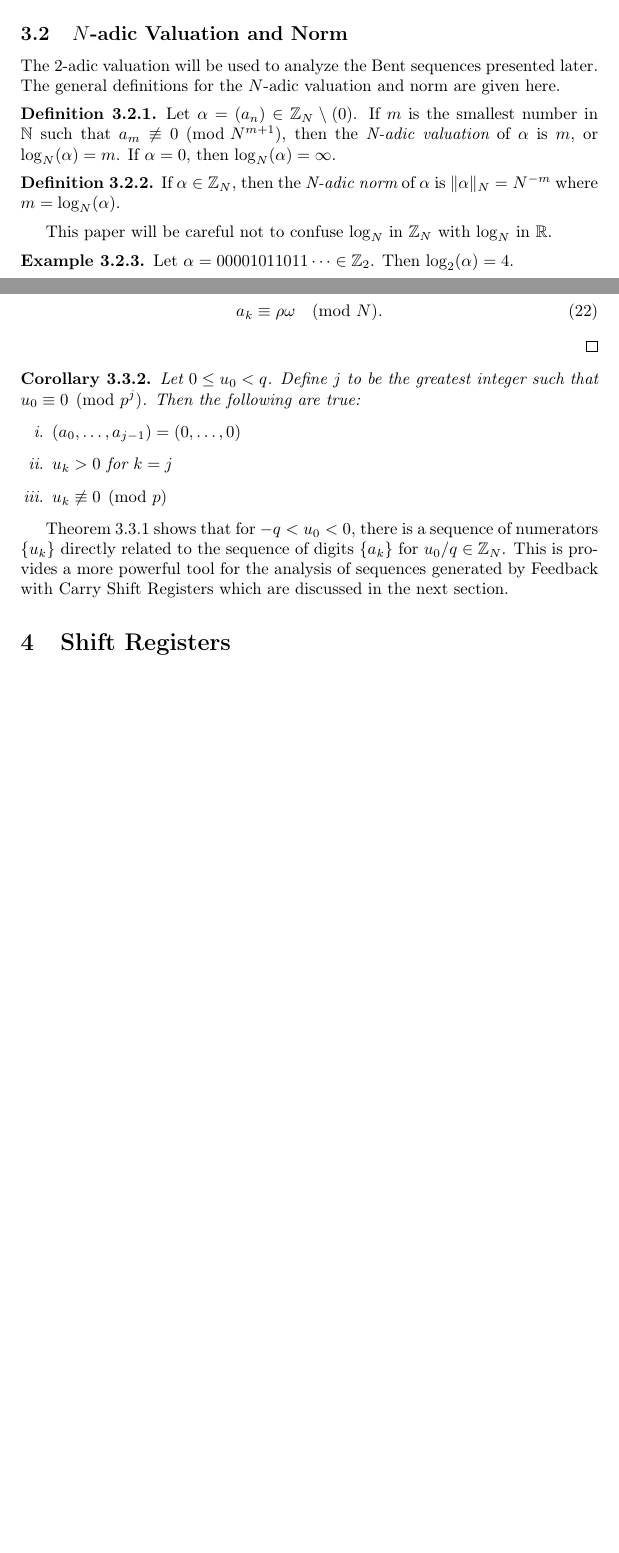
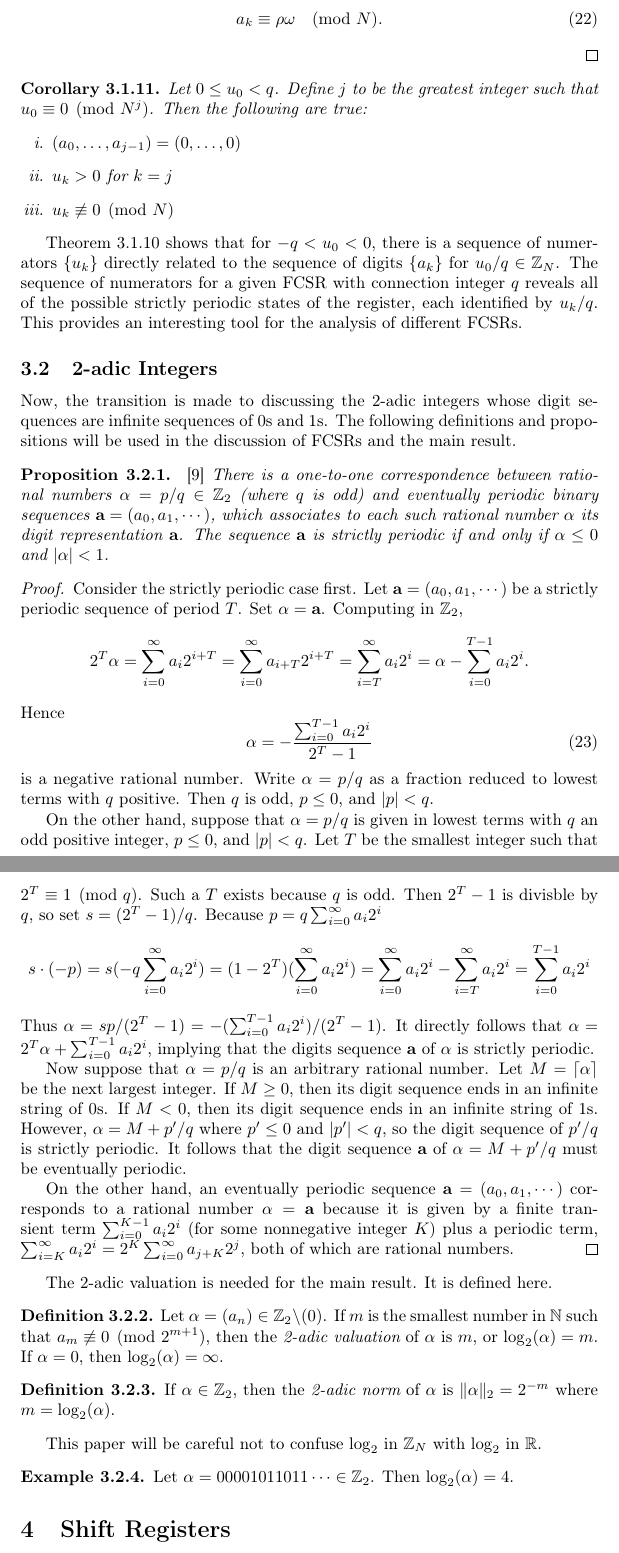
Before and after one commit to djp73/oslo, a LaTeX paper (latex/main.tex, which reads latex/n-adic-ring.tex): two parts of pages 18 and 21 of 28 before the commit and two parts of pages 21 and 22 of 30 after it, joined at a grey line, cut at the place of the change, the shorter picture padded with empty space. Compiled offline with pdfLaTeX.

Commit message:
more additions and revisions

```diff
--- a/latex/n-adic-ring.tex
+++ b/latex/n-adic-ring.tex
@@ -286,33 +288,6 @@ when writing $N$-adic integers as sequences.
 unit if and only if $a$ is relatively prime to $N$. If $a$ is invertible in
 $\zzzn$, then for any rational integer $b\in\zzzn$, $b/a=a^{-1}b\in\zzzn$.
 
-
-\subsection{$N$-adic Valuation and Norm}
-\par The 2-adic valuation will be used to analyze the Bent sequences
-presented later. The general definitions for the $N$-adic valuation and
-norm are given here.
-
-\begin{definition}\label{N-adic-val}
-  Let $\alpha=\an\in\zzz_N\setminus(0)$. If $m$ is the smallest number in
-  $\nnn$ such that $a_m \not\equiv 0 \pmod{N^{m+1}}$, then the {\em N-adic\
-  valuation} of $\alpha$ is $m$, or $\log_N(\alpha)=m$. If $\alpha=0$, then
-  $\log_N(\alpha)=\infty$.
-\end{definition}
-
-\begin{definition}\label{N-adic-norm}
-	If $\alpha \in \zzz_N$, then the {\em N-adic norm} of $\alpha$ is
-  $\lVert \alpha \rVert_N = N^{-m}$ where $m=\log_N(\alpha)$.
-\end{definition}
-
-\par This paper will be careful not to confuse $\log_N$ in $\zzzn$ with
-$\log_N$ in $\mathbb{R}$.
-
-\begin{example}
-  Let $\alpha=00001011011\cdots\in\zzz_2$. Then $\log_2(\alpha)=4$.
-\end{example}
-
-\subsection{Constructing Sequences Determining $\frac{b}{a}$ in $\zzzn$}
-
 \par For any rational number $b/a$, $a$ relatively prime to $N$, there
 exists a sequence $\xn \rightarrow b/a \in \zzzn$. At this point, it is
 worth using the digit representation for integers in $\zzzn$. So
@@ -439,12 +416,12 @@ brute force search for the digits mentioned above.
 \end{proof}
 \begin{corollary}\label{cor:aj}
   Let $0\leq u_0 < q$. Define $j$ to be the greatest integer such that
-  $u_0 \equiv 0 \pmod{p^j}$. Then the following are true:
+  $u_0 \equiv 0 \pmod{N^j}$. Then the following are true:
   \begin{enumerate}[i.]
 %    \item $j\leq\lfloor\log_p{q}\rfloor = r$
     \item $(a_0,\dots,a_{j-1})=(0,\dots,0)$
     \item $u_k>0$ for $k=j$
-    \item $u_k \not\equiv 0 \pmod p$
+    \item $u_k \not\equiv 0 \pmod N$
   \end{enumerate}
 \end{corollary}
 
@@ -452,8 +429,88 @@ brute force search for the digits mentioned above.
 
 \par Theorem \ref{thm:10} shows that for $-q<u_0<0$, there is a sequence of
 numerators $\{u_k\}$ directly related to the sequence of digits $\{a_k\}$
-for $u_0/q\in\zzzn$. This is provides a more powerful tool for the analysis
-of sequences generated by Feedback with Carry Shift Registers which are
-discussed in the next section.
+for $u_0/q\in\zzzn$. The sequence of numerators for a given FCSR with connection
+integer $q$ reveals all of the possible strictly periodic states of the
+register, each identified by $u_k/q$. This provides an interesting tool for the
+analysis of different FCSRs.
 
 % add sage code demonstrating this in the 2-adic case.
+
+\subsection{2-adic Integers}
+\par Now, the transition is made to discussing the 2-adic integers whose digit
+sequences are infinite sequences of 0s and 1s. The following definitions and
+propositions will be used in the discussion of FCSRs and the main result.
+
+\begin{proposition}{\rm \cite{art:kg97}}\label{prop:rational-periodic}
+	There is a one-to-one correspondence between rational numbers
+	$\alpha=p/q\in\zzz_2$ (where $q$ is odd) and eventually periodic binary
+	sequences ${\bf a}=(a_0,a_1,\cdots)$, which associates to each such rational
+	number $\alpha$ its digit representation {\bf a}. The sequence ${\bf a}$ is
+	strictly periodic if and only if $\alpha\leq 0$ and $|\alpha|<1$.
+\end{proposition}
+\begin{proof}
+	\par Consider the strictly periodic case first. Let ${\bf a}=(a_0,a_1,\cdots)$
+	be a strictly periodic sequence of period $T$. Set $\alpha={\bf a}$. Computing
+	in $\zzz_2$,
+	\[
+		2^T\alpha=\sum_{i=0}^\infty a_i2^{i+T}
+		         =\sum_{i=0}^\infty a_{i+T}2^{i+T}
+						 =\sum_{i=T}^\infty a_i2^i
+						 =\alpha-\sum_{i=0}^{T-1}a_i2^i.
+	\]
+	Hence
+	\begin{equation}\label{eqn:3}
+		\alpha=-\frac{\sum_{i=0}^{T-1}a_i2^i}{2^T-1}
+	\end{equation}
+	is a negative rational number. Write $\alpha=p/q$ as a fraction reduced to
+	lowest terms with $q$ positive. Then $q$ is odd, $p\leq0$, and $|p|<q$.
+	\par On the other hand, suppose that $\alpha=p/q$ is given in lowest terms
+	with $q$ an odd positive integer, $p\leq0$, and $|p|<q$. Let $T$ be the
+	smallest integer such that $2^T\equiv 1 \pmod q$. Such a $T$ exists because
+	$q$ is odd. Then $2^T-1$ is divisble by $q$, so set $s=(2^T-1)/q$. Because
+	$p=q\sum_{i=0}^\infty a_i2^i$
+	\[
+		s\cdot(-p)=s(-q\sum_{i=0}^\infty a_i2^i)
+		          =(1-2^T)(\sum_{i=0}^\infty a_i2^i)
+		          =\sum_{i=0}^\infty a_i2^i - \sum_{i=T}^\infty a_i2^i
+							=\sum_{i=0}^{T-1}a_i2^i
+	\]
+	Thus $\alpha=sp/(2^T-1)=-(\sum_{i=0}^{T-1}a_i2^i)/(2^T-1)$. It directly
+	follows that $\alpha=2^T\alpha+\sum_{i=0}^{T-1}a_i2^i$, implying that the
+	digits sequence ${\bf a}$ of $\alpha$ is strictly periodic.
+	\par Now suppose that $\alpha=p/q$ is an arbitrary rational number. Let
+	$M=\lceil\alpha\rceil$ be the next largest integer. If $M\geq0$, then its digit
+	sequence ends in an infinite string of 0s. If $M<0$, then its digit sequence
+	ends in an infinite string of 1s. However, $\alpha=M+p'/q$ where $p'\leq0$ and
+	$|p'|<q$, so the digit sequence of $p'/q$ is strictly periodic. It follows
+	that the digit sequence ${\bf a}$ of $\alpha=M+p'/q$ must be eventually
+	periodic.
+	\par On the other hand, an eventually periodic sequence ${\bf
+	a}=(a_0,a_1,\cdots)$ corresponds to a rational number $\alpha={\bf a}$ because
+	it is given by a finite transient term $\sum_{i=0}^{K-1}a_i2^i$ (for some
+	nonnegative integer $K$) plus a periodic term, $\sum_{i=K}^\infty
+	a_i2^i=2^K\sum_{i=0}^\infty a_{j+K}2^j$, both of which are rational numbers.
+\end{proof}
+
+
+
+\par The 2-adic valuation is needed for the main result. It is defined here.
+
+\begin{definition}\label{2-adic-val}
+  Let $\alpha=\an\in\zzz_2\setminus(0)$. If $m$ is the smallest number in
+  $\nnn$ such that $a_m \not\equiv 0 \pmod{2^{m+1}}$, then the {\em 2-adic\
+  valuation} of $\alpha$ is $m$, or $\log_2(\alpha)=m$. If $\alpha=0$, then
+  $\log_2(\alpha)=\infty$.
+\end{definition}
+
+\begin{definition}\label{2-adic-norm}
+	If $\alpha \in \zzz_2$, then the {\em 2-adic norm} of $\alpha$ is
+  $\lVert \alpha \rVert_2 = 2^{-m}$ where $m=\log_2(\alpha)$.
+\end{definition}
+
+\par This paper will be careful not to confuse $\log_2$ in $\zzzn$ with
+$\log_2$ in $\mathbb{R}$.
+
+\begin{example}
+  Let $\alpha=00001011011\cdots\in\zzz_2$. Then $\log_2(\alpha)=4$.
+\end{example}
```
Also changed, not shown: latex/shift-registers.tex (+49 -19 lines), latex/main.pdf, latex/n-adic-ring.tex (20 more changed lines).
